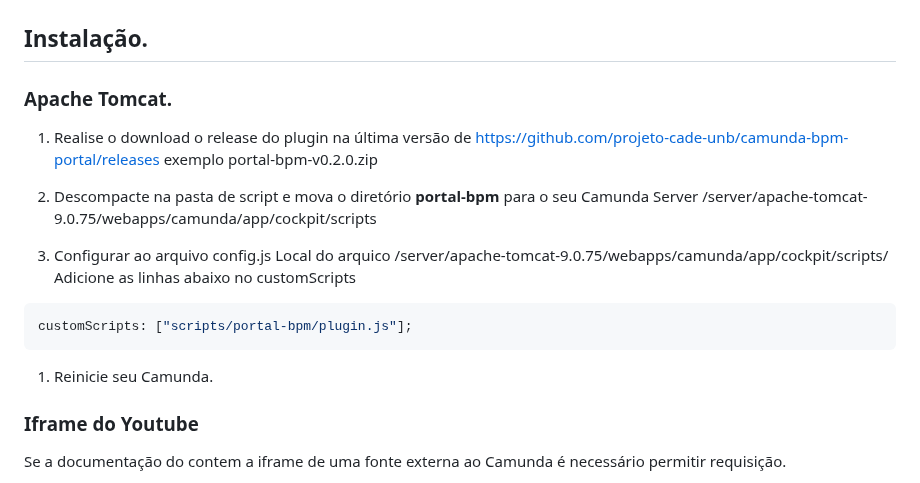
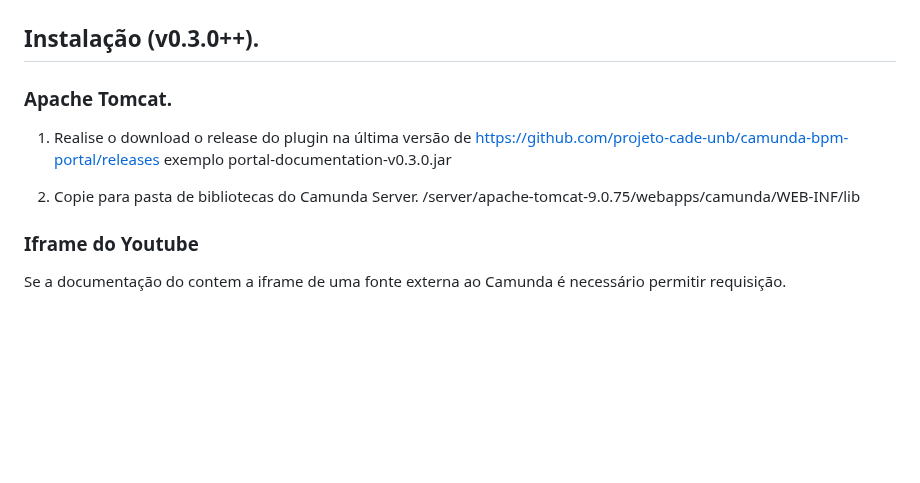
Before and after one commit to projeto-cade-unb/camunda-bpm-portal, a Markdown page: README.md, the part around the change. Rendered like a GitHub page; blank space fills up the shorter version.

````diff
--- a/README.md
+++ b/README.md
@@ -30,25 +30,15 @@ Este plugin foi homologado e testado na versão 7.20 do Camunda. Suportado por t
 
 ![image](https://raw.githubusercontent.com/projeto-cade-unb/camunda-bpm-portal/main/samples/img/screenshot-details-camunda-bpm_portal.png)
 
-## Instalação.
+## Instalação (v0.3.0++).
 
 ### Apache Tomcat.
 
 1. Realise o download o release do plugin na última versão de https://github.com/projeto-cade-unb/camunda-bpm-portal/releases
-   exemplo portal-bpm-v0.2.0.zip
+   exemplo portal-documentation-v0.3.0.jar
 
-1. Descompacte na pasta de script e mova o diretório **portal-bpm** para o seu Camunda Server
-   <instal-camunda-path>/server/apache-tomcat-9.0.75/webapps/camunda/app/cockpit/scripts
-
-1. Configurar ao arquivo config.js
-   Local do arquico <instal-camunda-path>/server/apache-tomcat-9.0.75/webapps/camunda/app/cockpit/scripts/
-   Adicione as linhas abaixo no customScripts
-
-```js
-customScripts: ["scripts/portal-bpm/plugin.js"];
-```
-
-1. Reinicie seu Camunda.
+2. Copie para pasta de bibliotecas do Camunda Server.
+   <instal-camunda-path>/server/apache-tomcat-9.0.75/webapps/camunda/WEB-INF/lib
 
 ### Iframe do Youtube
 
````
